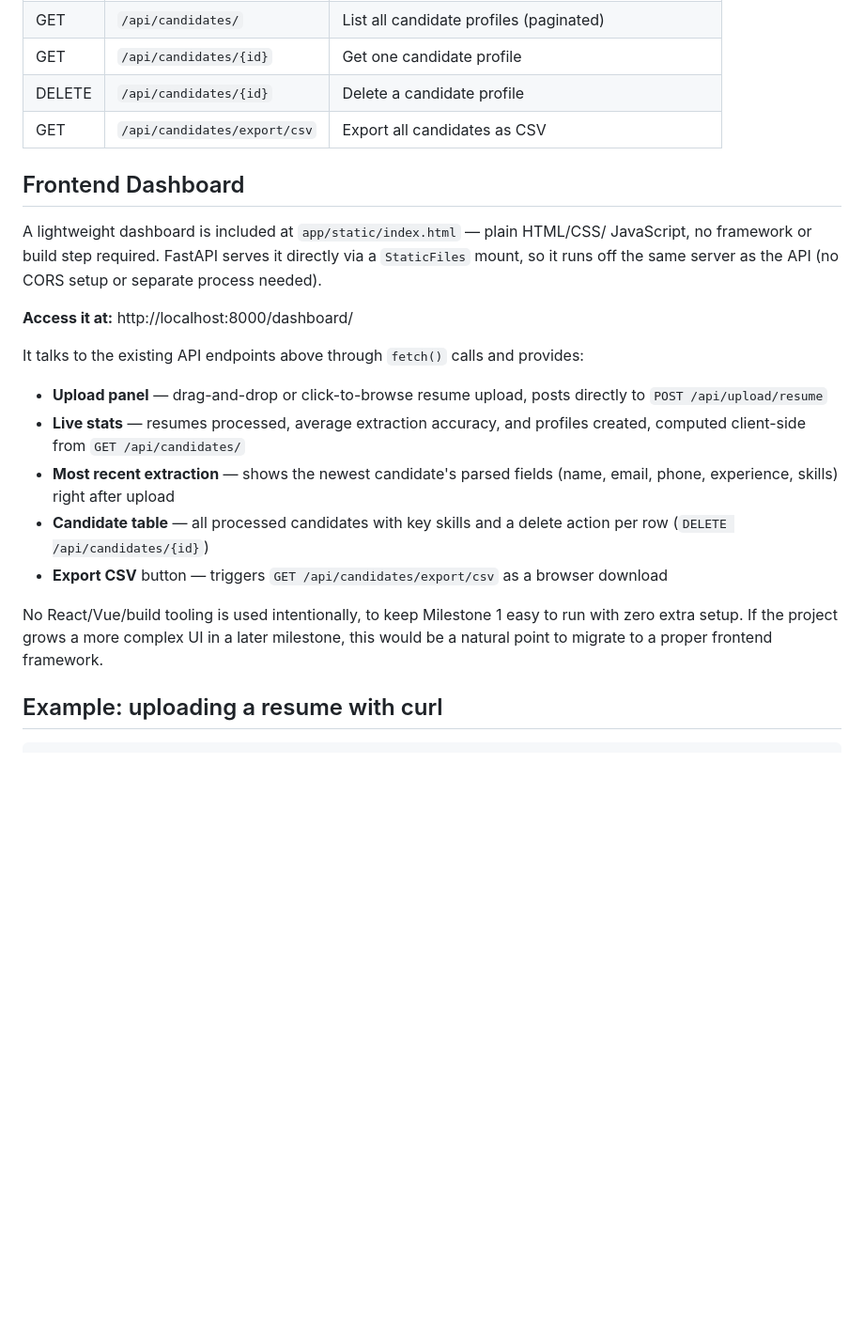
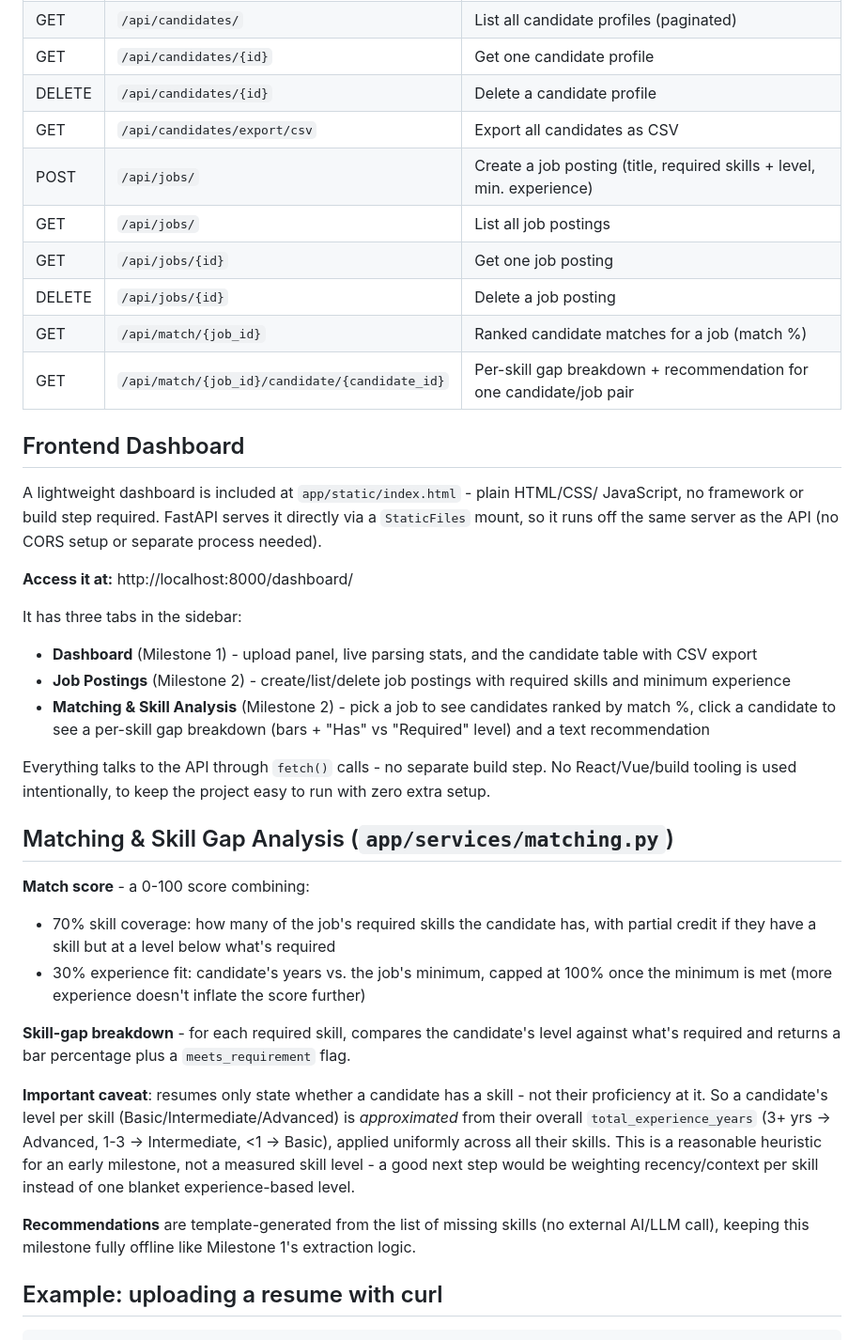
Before and after one commit to manasvimalhotra/ai-recruitment-copilot, a Markdown page: README.md, the part around one of its changes. Shown at 94% size. Drawn GitHub-style; blank space fills up the shorter version.

```diff
--- a/README.md
+++ b/README.md
@@ -99,33 +112,62 @@ view live parsing stats, browse/delete candidates, export CSV).
 | GET | `/api/candidates/{id}` | Get one candidate profile |
 | DELETE | `/api/candidates/{id}` | Delete a candidate profile |
 | GET | `/api/candidates/export/csv` | Export all candidates as CSV |
+| POST | `/api/jobs/` | Create a job posting (title, required skills + level, min. experience) |
+| GET | `/api/jobs/` | List all job postings |
+| GET | `/api/jobs/{id}` | Get one job posting |
+| DELETE | `/api/jobs/{id}` | Delete a job posting |
+| GET | `/api/match/{job_id}` | Ranked candidate matches for a job (match %) |
+| GET | `/api/match/{job_id}/candidate/{candidate_id}` | Per-skill gap breakdown + recommendation for one candidate/job pair |
 
 ## Frontend Dashboard
 
-A lightweight dashboard is included at `app/static/index.html` — plain HTML/CSS/
+A lightweight dashboard is included at `app/static/index.html` - plain HTML/CSS/
 JavaScript, no framework or build step required. FastAPI serves it directly via
 a `StaticFiles` mount, so it runs off the same server as the API (no CORS setup
 or separate process needed).
 
 **Access it at:** http://localhost:8000/dashboard/
 
-It talks to the existing API endpoints above through `fetch()` calls and provides:
+It has three tabs in the sidebar:
 
-- **Upload panel** — drag-and-drop or click-to-browse resume upload, posts
-  directly to `POST /api/upload/resume`
-- **Live stats** — resumes processed, average extraction accuracy, and profiles
-  created, computed client-side from `GET /api/candidates/`
-- **Most recent extraction** — shows the newest candidate's parsed fields
-  (name, email, phone, experience, skills) right after upload
-- **Candidate table** — all processed candidates with key skills and a delete
-  action per row (`DELETE /api/candidates/{id}`)
-- **Export CSV** button — triggers `GET /api/candidates/export/csv` as a
-  browser download
+- **Dashboard** (Milestone 1) - upload panel, live parsing stats, and the
+  candidate table with CSV export
+- **Job Postings** (Milestone 2) - create/list/delete job postings with
+  required skills and minimum experience
+- **Matching & Skill Analysis** (Milestone 2) - pick a job to see candidates
+  ranked by match %, click a candidate to see a per-skill gap breakdown
+  (bars + "Has" vs "Required" level) and a text recommendation
 
-No React/Vue/build tooling is used intentionally, to keep Milestone 1 easy to
-run with zero extra setup. If the project grows a more complex UI in a later
-milestone, this would be a natural point to migrate to a proper frontend
-framework.
+Everything talks to the API through `fetch()` calls - no separate build step.
+No React/Vue/build tooling is used intentionally, to keep the project easy to
+run with zero extra setup.
+
+## Matching & Skill Gap Analysis (`app/services/matching.py`)
+
+**Match score** - a 0-100 score combining:
+- 70% skill coverage: how many of the job's required skills the candidate
+  has, with partial credit if they have a skill but at a level below what's
+  required
+- 30% experience fit: candidate's years vs. the job's minimum, capped at
+  100% once the minimum is met (more experience doesn't inflate the score
+  further)
+
+**Skill-gap breakdown** - for each required skill, compares the candidate's
+level against what's required and returns a bar percentage plus a
+`meets_requirement` flag.
+
+**Important caveat**: resumes only state whether a candidate has a skill -
+not their proficiency at it. So a candidate's level per skill
+(Basic/Intermediate/Advanced) is *approximated* from their overall
+`total_experience_years` (3+ yrs -> Advanced, 1-3 -> Intermediate, <1 -> Basic),
+applied uniformly across all their skills. This is a reasonable heuristic for
+an early milestone, not a measured skill level - a good next step would be
+weighting recency/context per skill instead of one blanket experience-based
+level.
+
+**Recommendations** are template-generated from the list of missing skills
+(no external AI/LLM call), keeping this milestone fully offline like
+Milestone 1's extraction logic.
 
 ## Example: uploading a resume with curl
 
```
Also changed, not shown: other parts of README.md (+101 -29 lines).
